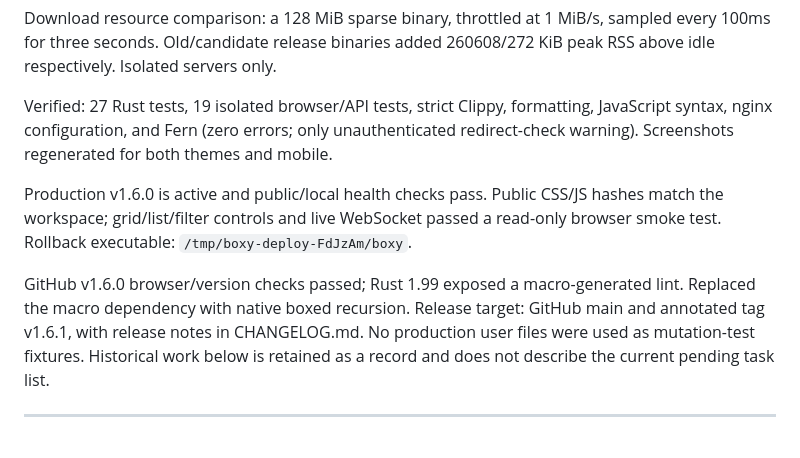
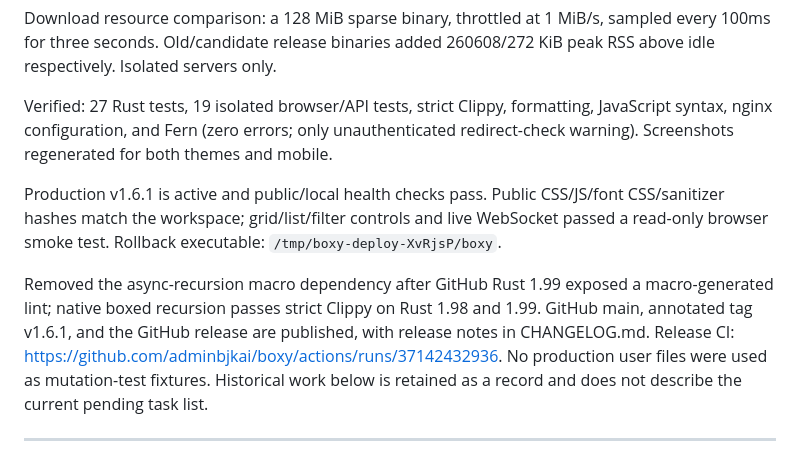
Before and after one commit to adminbjkai/boxy, a Markdown page: PROGRESS.md, the part around the change. GitHub-like rendering.

Commit message:
docs: record v1.6.1 production and verification state

```diff
--- a/PROGRESS.md
+++ b/PROGRESS.md
@@ -8,9 +8,9 @@ Download resource comparison: a 128 MiB sparse binary, throttled at 1 MiB/s, sam
 
 Verified: 27 Rust tests, 19 isolated browser/API tests, strict Clippy, formatting, JavaScript syntax, nginx configuration, and Fern (zero errors; only unauthenticated redirect-check warning). Screenshots regenerated for both themes and mobile.
 
-Production v1.6.0 is active and public/local health checks pass. Public CSS/JS hashes match the workspace; grid/list/filter controls and live WebSocket passed a read-only browser smoke test. Rollback executable: `/tmp/boxy-deploy-FdJzAm/boxy`.
+Production v1.6.1 is active and public/local health checks pass. Public CSS/JS/font CSS/sanitizer hashes match the workspace; grid/list/filter controls and live WebSocket passed a read-only browser smoke test. Rollback executable: `/tmp/boxy-deploy-XvRjsP/boxy`.
 
-GitHub v1.6.0 browser/version checks passed; Rust 1.99 exposed a macro-generated lint. Replaced the macro dependency with native boxed recursion. Release target: GitHub main and annotated tag v1.6.1, with release notes in CHANGELOG.md. No production user files were used as mutation-test fixtures. Historical work below
+Removed the async-recursion macro dependency after GitHub Rust 1.99 exposed a macro-generated lint; native boxed recursion passes strict Clippy on Rust 1.98 and 1.99. GitHub main, annotated tag v1.6.1, and the GitHub release are published, with release notes in CHANGELOG.md. Release CI: https://github.com/adminbjkai/boxy/actions/runs/37142432936. No production user files were used as mutation-test fixtures. Historical work below
 is retained as a record and does not describe the current pending task list.
 
 ---
```
Also changed, not shown: docs/IMPLEMENTATION_GUIDE.md (+1 -1 lines).
